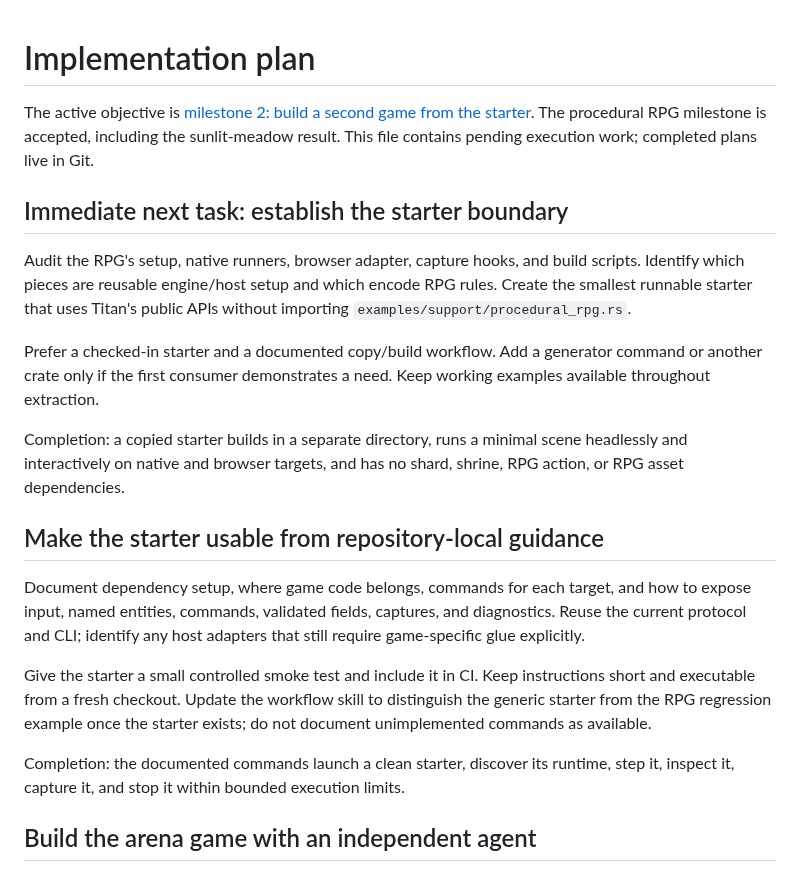
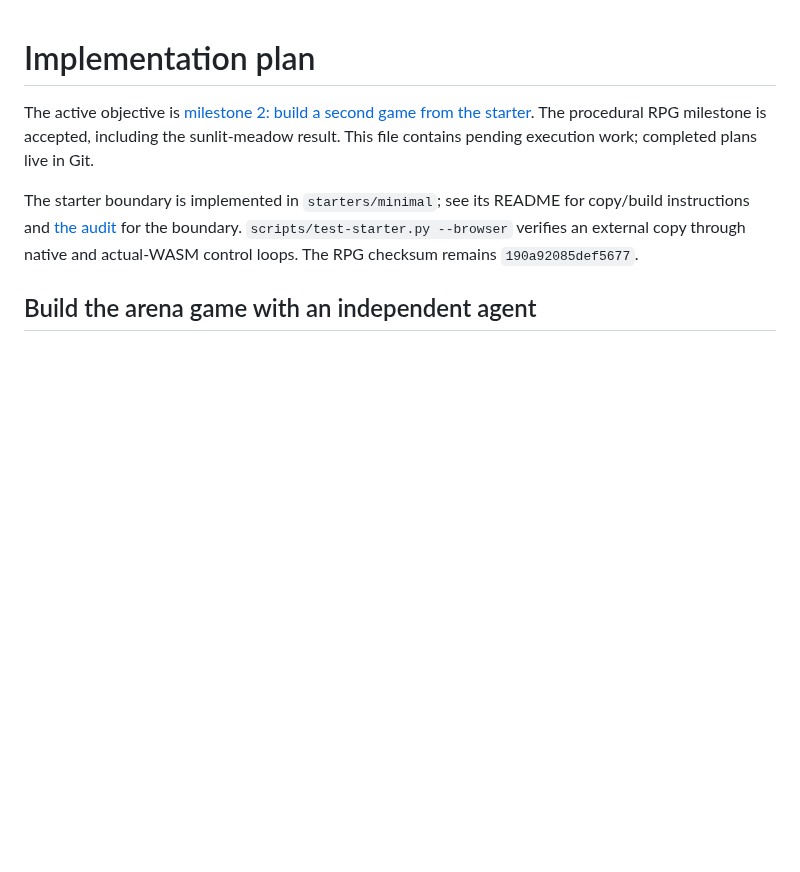
Before and after one commit to titan-engine/titan, a Markdown page: docs/implementation-plan.md, the part around the change. Rendered like a GitHub page; blank space fills up the shorter version.

```diff
--- a/docs/implementation-plan.md
+++ b/docs/implementation-plan.md
@@ -4,35 +4,10 @@ The active objective is [milestone 2: build a second game from the starter](seco
 The procedural RPG milestone is accepted, including the sunlit-meadow result.
 This file contains pending execution work; completed plans live in Git.
 
-## Immediate next task: establish the starter boundary
-
-Audit the RPG's setup, native runners, browser adapter, capture hooks, and build
-scripts. Identify which pieces are reusable engine/host setup and which encode
-RPG rules. Create the smallest runnable starter that uses Titan's public APIs
-without importing `examples/support/procedural_rpg.rs`.
-
-Prefer a checked-in starter and a documented copy/build workflow. Add a generator
-command or another crate only if the first consumer demonstrates a need. Keep
-working examples available throughout extraction.
-
-Completion: a copied starter builds in a separate directory, runs a minimal
-scene headlessly and interactively on native and browser targets, and has no
-shard, shrine, RPG action, or RPG asset dependencies.
-
-## Make the starter usable from repository-local guidance
-
-Document dependency setup, where game code belongs, commands for each target,
-and how to expose input, named entities, commands, validated fields, captures,
-and diagnostics. Reuse the current protocol and CLI; identify any host adapters
-that still require game-specific glue explicitly.
-
-Give the starter a small controlled smoke test and include it in CI. Keep
-instructions short and executable from a fresh checkout. Update the workflow
-skill to distinguish the generic starter from the RPG regression example once
-the starter exists; do not document unimplemented commands as available.
-
-Completion: the documented commands launch a clean starter, discover its runtime,
-step it, inspect it, capture it, and stop it within bounded execution limits.
+The starter boundary is implemented in `starters/minimal`; see its README for
+copy/build instructions and [the audit](starter-audit.md) for the boundary.
+`scripts/test-starter.py --browser` verifies an external copy through native and
+actual-WASM control loops. The RPG checksum remains `190a92085def5677`.
 
 ## Build the arena game with an independent agent
 
```
Also changed, not shown: README.md (+5 -3 lines), docs/starter-verification.md (added, +93 -0 lines), docs/milestone-2/starter-browser.png (added).
